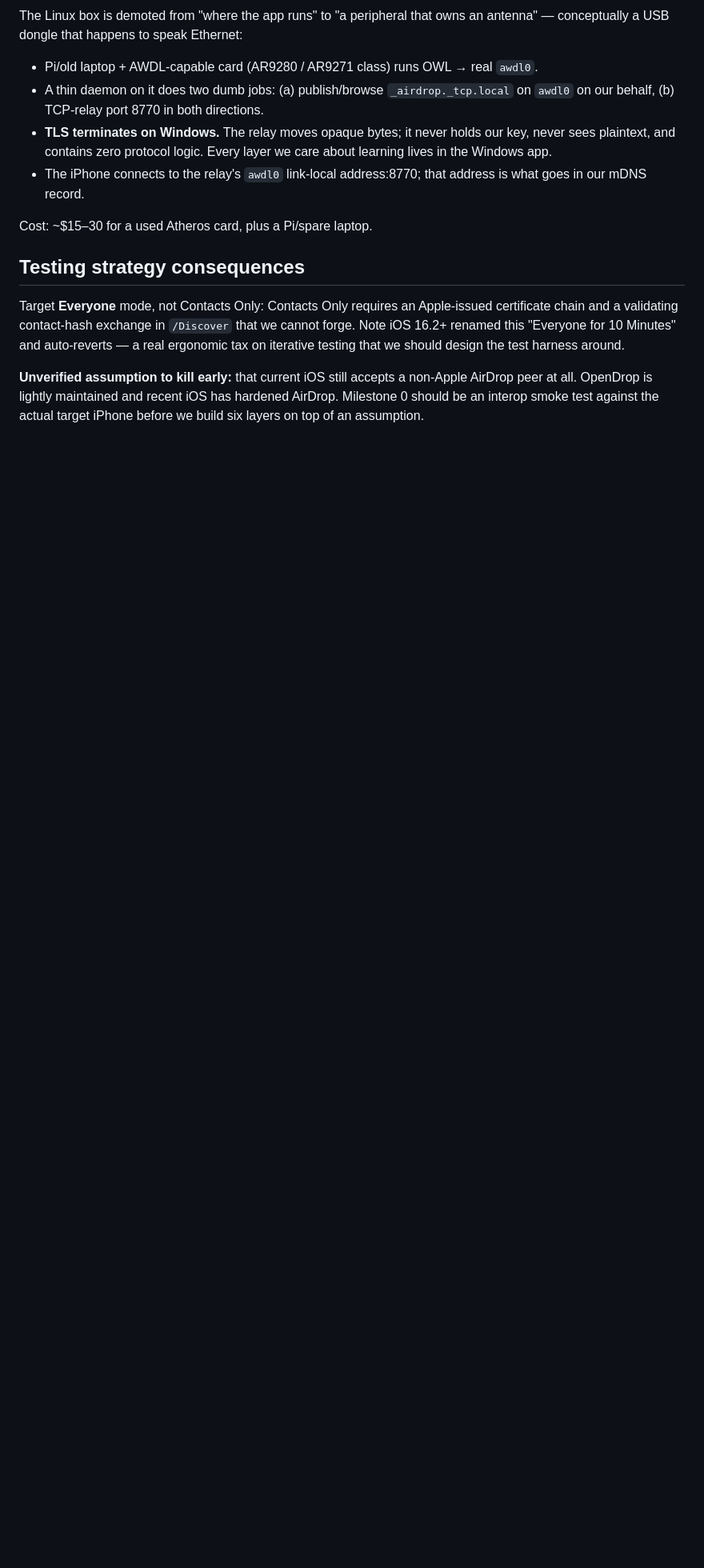
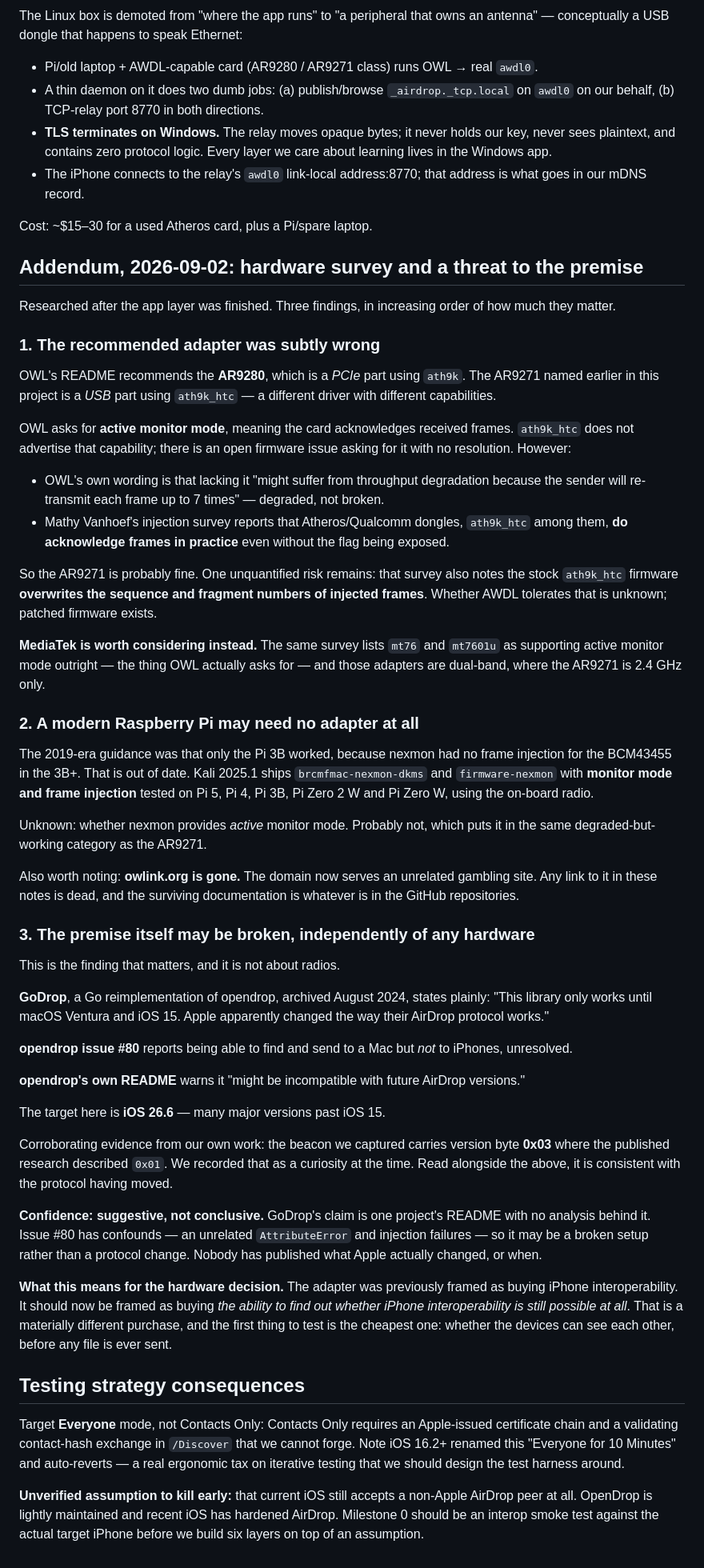
Before and after one commit to UvejsGj/WinDrop, a Markdown page: docs/adr-001-transport-selection.md, the part around the change. Shown at 80% size. Drawn GitHub-style; blank space fills up the shorter version.

Commit message:
Research the adapter question, and record a threat to the premise
Three findings from surveying OWL's actual hardware requirements, the injection
literature and the state of the other AirDrop reimplementations.

The adapter recommendation was subtly wrong. OWL recommends the AR9280, a PCIe
part on ath9k; the AR9271 named here is USB on ath9k_htc, a different driver.
ath9k_htc does not advertise active monitor mode and there is an open firmware
issue asking for it. It is probably still fine: OWL describes the absence as
throughput degradation rather than failure, and Vanhoef's injection survey
reports that Atheros dongles acknowledge frames in practice regardless. One
unquantified risk remains, that stock ath9k_htc firmware rewrites the sequence
and fragment numbers of injected frames. MediaTek mt76 is worth considering
instead, since it supports active monitor mode outright and is dual-band.

A modern Raspberry Pi may need no adapter. The 2019 guidance that only the 3B
works is out of date: Kali 2025.1 ships nexmon packages with monitor mode and
frame injection tested on Pi 5, 4, 3B, Zero 2 W and Zero W using the on-board
radio. Also recorded: owlink.org is gone, the domain now serves an unrelated
gambling site, so any link to it is dead.

The third finding matters more than either and is not about radios. GoDrop,
archived in 2024, states it works only up to iOS 15 because Apple changed the
protocol. An opendrop issue reports finding Macs but never iPhones. opendrop's
own README warns of incompatibility with future versions. The target here is
iOS 26.6. Our own capture corroborates it weakly: the beacon carries version
byte 0x03 where the published research described 0x01, which was recorded as a
curiosity at the time.

This is suggestive rather than conclusive - one README with no analysis, one
issue with confounds, and nobody has published what changed. But it reframes the
purchase. The adapter was presented as buying iPhone interoperability; it should
be presented as buying the ability to find out whether that is still possible,
with discovery as the first and cheapest thing to test.

Co-Authored-By: Claude Opus 5 <noreply@anthropic.com>

```diff
--- a/docs/adr-001-transport-selection.md
+++ b/docs/adr-001-transport-selection.md
@@ -144,6 +144,79 @@ antenna" — conceptually a USB dongle that happens to speak Ethernet:
 
 Cost: ~$15–30 for a used Atheros card, plus a Pi/spare laptop.
 
+## Addendum, 2026-09-02: hardware survey and a threat to the premise
+
+Researched after the app layer was finished. Three findings, in increasing order of
+how much they matter.
+
+### 1. The recommended adapter was subtly wrong
+
+OWL's README recommends the **AR9280**, which is a *PCIe* part using `ath9k`. The
+AR9271 named earlier in this project is a *USB* part using `ath9k_htc` — a different
+driver with different capabilities.
+
+OWL asks for **active monitor mode**, meaning the card acknowledges received frames.
+`ath9k_htc` does not advertise that capability; there is an open firmware issue asking
+for it with no resolution. However:
+
+- OWL's own wording is that lacking it "might suffer from throughput degradation because
+  the sender will re-transmit each frame up to 7 times" — degraded, not broken.
+- Mathy Vanhoef's injection survey reports that Atheros/Qualcomm dongles, `ath9k_htc`
+  among them, **do acknowledge frames in practice** even without the flag being exposed.
+
+So the AR9271 is probably fine. One unquantified risk remains: that survey also notes
+the stock `ath9k_htc` firmware **overwrites the sequence and fragment numbers of
+injected frames**. Whether AWDL tolerates that is unknown; patched firmware exists.
+
+**MediaTek is worth considering instead.** The same survey lists `mt76` and `mt7601u` as
+supporting active monitor mode outright — the thing OWL actually asks for — and those
+adapters are dual-band, where the AR9271 is 2.4 GHz only.
+
+### 2. A modern Raspberry Pi may need no adapter at all
+
+The 2019-era guidance was that only the Pi 3B worked, because nexmon had no frame
+injection for the BCM43455 in the 3B+. That is out of date. Kali 2025.1 ships
+`brcmfmac-nexmon-dkms` and `firmware-nexmon` with **monitor mode and frame injection**
+tested on Pi 5, Pi 4, Pi 3B, Pi Zero 2 W and Pi Zero W, using the on-board radio.
+
+Unknown: whether nexmon provides *active* monitor mode. Probably not, which puts it in
+the same degraded-but-working category as the AR9271.
+
+Also worth noting: **owlink.org is gone.** The domain now serves an unrelated gambling
+site. Any link to it in these notes is dead, and the surviving documentation is
+whatever is in the GitHub repositories.
+
+### 3. The premise itself may be broken, independently of any hardware
+
+This is the finding that matters, and it is not about radios.
+
+**GoDrop**, a Go reimplementation of opendrop, archived August 2024, states plainly:
+"This library only works until macOS Ventura and iOS 15. Apple apparently changed the
+way their AirDrop protocol works."
+
+**opendrop issue #80** reports being able to find and send to a Mac but *not* to
+iPhones, unresolved.
+
+**opendrop's own README** warns it "might be incompatible with future AirDrop versions."
+
+The target here is **iOS 26.6** — many major versions past iOS 15.
+
+Corroborating evidence from our own work: the beacon we captured carries version byte
+**0x03** where the published research described `0x01`. We recorded that as a curiosity
+at the time. Read alongside the above, it is consistent with the protocol having moved.
+
+**Confidence: suggestive, not conclusive.** GoDrop's claim is one project's README with
+no analysis behind it. Issue #80 has confounds — an unrelated `AttributeError` and
+injection failures — so it may be a broken setup rather than a protocol change. Nobody
+has published what Apple actually changed, or when.
+
+**What this means for the hardware decision.** The adapter was previously framed as
+buying iPhone interoperability. It should now be framed as buying *the ability to find
+out whether iPhone interoperability is still possible at all*. That is a materially
+different purchase, and the first thing to test is the cheapest one: whether the devices
+can see each other, before any file is ever sent.
+
+
 ## Testing strategy consequences
 
 Target **Everyone** mode, not Contacts Only: Contacts Only requires an Apple-issued
```
